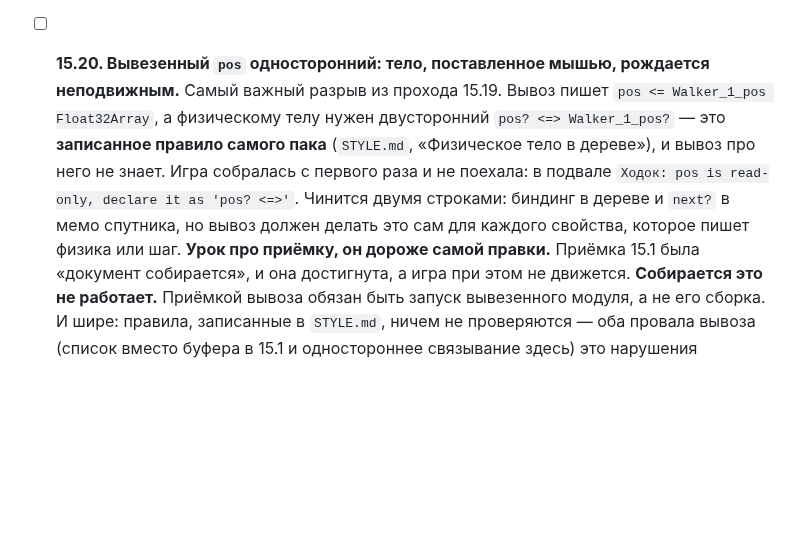
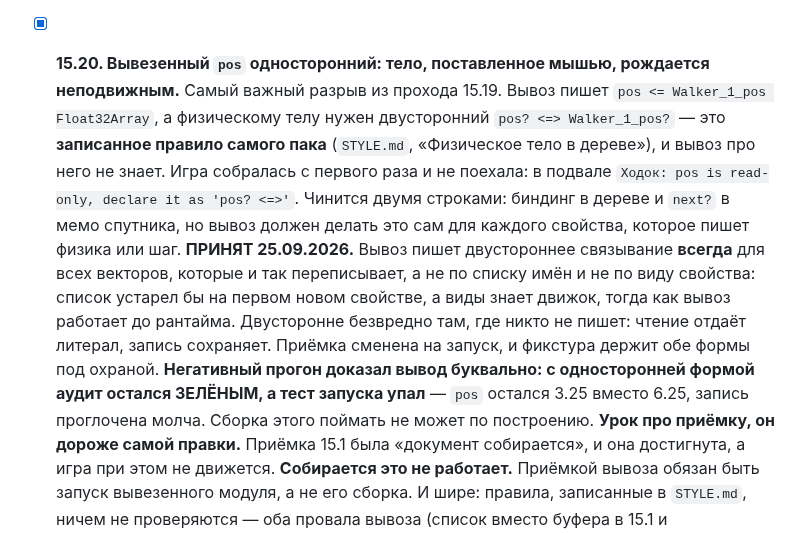
Before and after one commit to b-on-g/gamengine, a Markdown page: PLAN.md, the part around the change. Drawn GitHub-style; blank space fills up the shorter version.

Commit message:
$bog_gamengine: двустороннее связывание при вывозе, зелёный аудит против упавшего запуска

```diff
--- a/PLAN.md
+++ b/PLAN.md
@@ -1246,13 +1246,21 @@
   класс героя — его заменил «Ходок» из палитры, поставленный одним кликом вместе с миром физики.
   Осталось руками: страница с HUD, камера, раскладка клавиш, пауза, перезапуск, обращение к узлам по
   именам, склейка правил со сценой, и 93 строки правил, которые кодом по решению 10.1.
-- [ ] **15.20. Вывезенный `pos` односторонний: тело, поставленное мышью, рождается неподвижным.**
+- [x] **15.20. Вывезенный `pos` односторонний: тело, поставленное мышью, рождается неподвижным.**
   Самый важный разрыв из прохода 15.19. Вывоз пишет `pos <= Walker_1_pos Float32Array`, а физическому
   телу нужен двусторонний `pos? <=> Walker_1_pos?` — это **записанное правило самого пака**
   (`STYLE.md`, «Физическое тело в дереве»), и вывоз про него не знает. Игра собралась с первого раза
   и не поехала: в подвале `Ходок: pos is read-only, declare it as 'pos? <=>'`. Чинится двумя строками:
   биндинг в дереве и `next?` в мемо спутника, но вывоз должен делать это сам для каждого свойства,
   которое пишет физика или шаг.
+  **ПРИНЯТ 25.09.2026.** Вывоз пишет двустороннее связывание **всегда** для всех векторов, которые
+  и так переписывает, а не по списку имён и не по виду свойства: список устарел бы на первом новом
+  свойстве, а виды знает движок, тогда как вывоз работает до рантайма. Двусторонне безвредно там, где
+  никто не пишет: чтение отдаёт литерал, запись сохраняет. Приёмка сменена на запуск, и фикстура
+  держит обе формы под охраной.
+  **Негативный прогон доказал вывод буквально: с односторонней формой аудит остался ЗЕЛЁНЫМ, а тест
+  запуска упал** — `pos` остался 3.25 вместо 6.25, запись проглочена молча. Сборка этого поймать не
+  может по построению.
   **Урок про приёмку, он дороже самой правки.** Приёмка 15.1 была «документ собирается», и она
   достигнута, а игра при этом не движется. **Собирается это не работает.** Приёмкой вывоза обязан
   быть запуск вывезенного модуля, а не его сборка. И шире: правила, записанные в `STYLE.md`, ничем не
```
